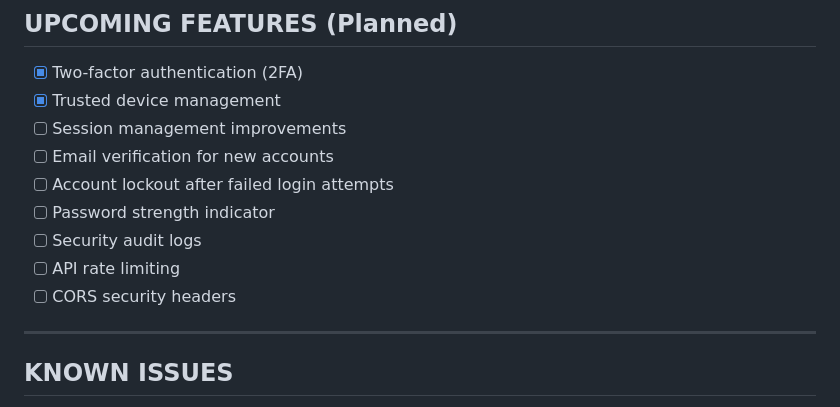
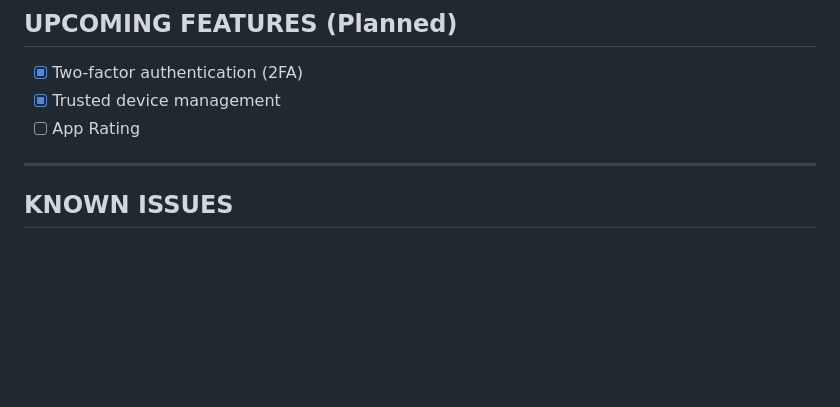
Before and after one commit to Christian-0777/rentflow, a Markdown page: UPDATE.md, the part around the change. Rendered like a GitHub page; blank space fills up the shorter version.

```diff
--- a/UPDATE.md
+++ b/UPDATE.md
@@ -178,13 +178,7 @@ $reset_link = "https://yourdomain.com/public/reset_password.php?token=" . urlenc
 
 - [x] Two-factor authentication (2FA)
 - [x] Trusted device management
-- [ ] Session management improvements
-- [ ] Email verification for new accounts
-- [ ] Account lockout after failed login attempts
-- [ ] Password strength indicator
-- [ ] Security audit logs
-- [ ] API rate limiting
-- [ ] CORS security headers
+- [ ] App Rating
 
 ---
 
```
